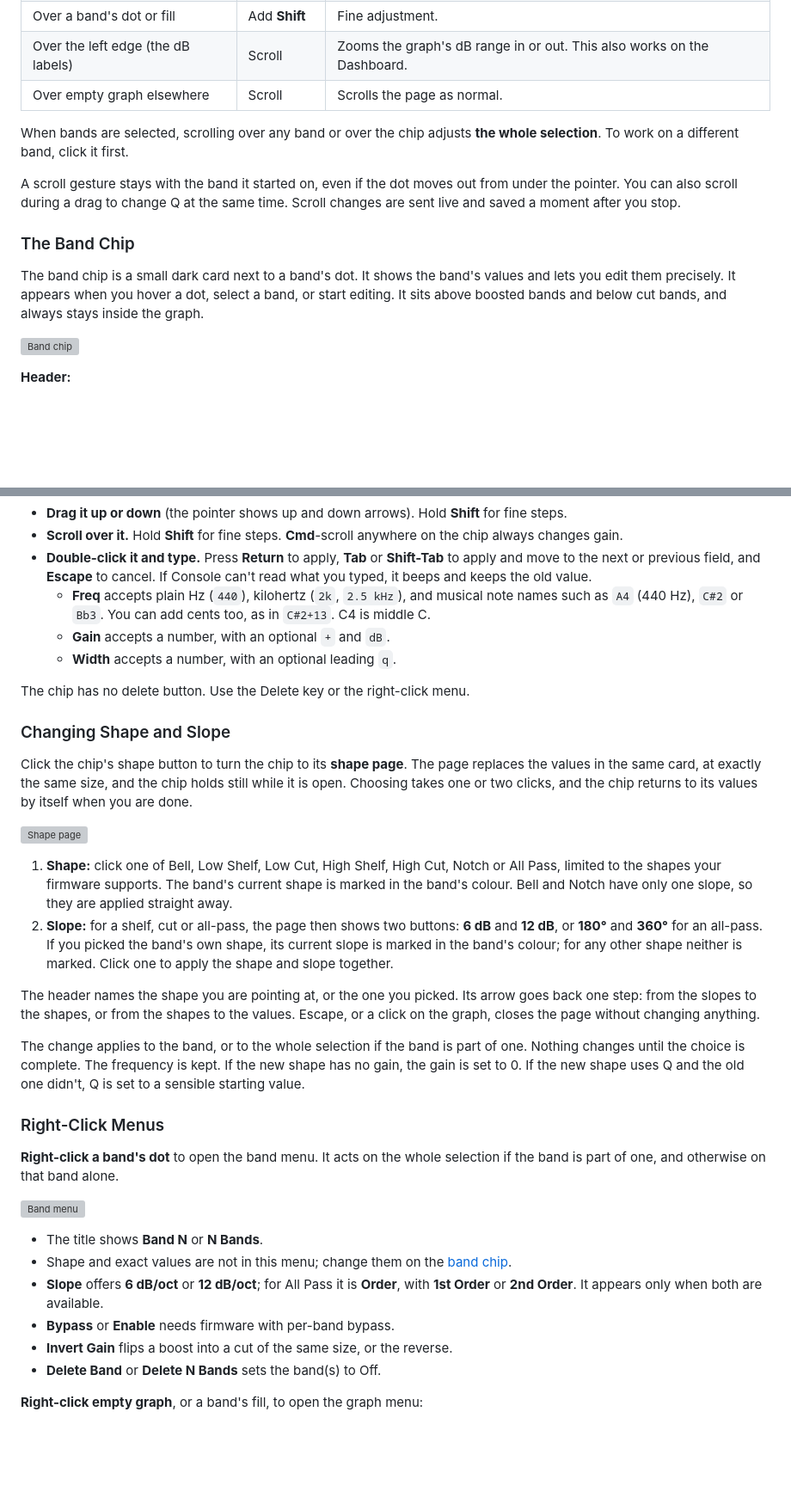
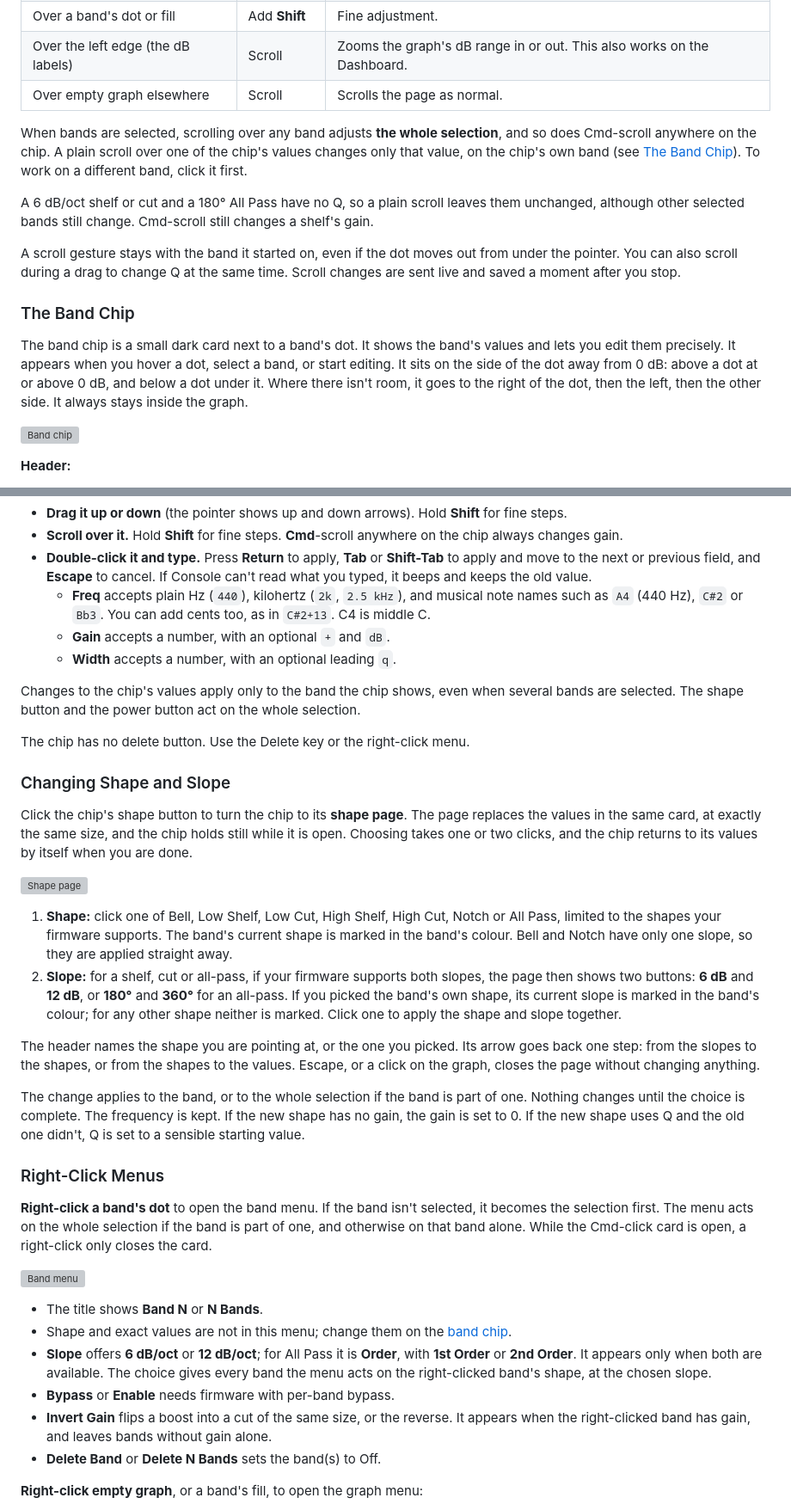
Before and after one commit to WeebLabs/DSPi-Console, a Markdown page: README.md, 2 parts joined by grey strips. Shown at 86% size. Drawn GitHub-style; blank space fills up the shorter version; grey boxes are pictures that could not be loaded.

```diff
--- a/README.md
+++ b/README.md
@@ -657,13 +657,15 @@ The device updates live while you drag, and the change is saved into the channel
 | Over the left edge (the dB labels) | Scroll | Zooms the graph's dB range in or out. This also works on the Dashboard. |
 | Over empty graph elsewhere | Scroll | Scrolls the page as normal. |
 
-When bands are selected, scrolling over any band or over the chip adjusts **the whole selection**. To work on a different band, click it first.
+When bands are selected, scrolling over any band adjusts **the whole selection**, and so does Cmd-scroll anywhere on the chip. A plain scroll over one of the chip's values changes only that value, on the chip's own band (see [The Band Chip](#the-band-chip)). To work on a different band, click it first.
+
+A 6 dB/oct shelf or cut and a 180° All Pass have no Q, so a plain scroll leaves them unchanged, although other selected bands still change. Cmd-scroll still changes a shelf's gain.
 
 A scroll gesture stays with the band it started on, even if the dot moves out from under the pointer. You can also scroll during a drag to change Q at the same time. Scroll changes are sent live and saved a moment after you stop.
 
 ### The Band Chip
 
-The band chip is a small dark card next to a band's dot. It shows the band's values and lets you edit them precisely. It appears when you hover a dot, select a band, or start editing. It sits above boosted bands and below cut bands, and always stays inside the graph.
+The band chip is a small dark card next to a band's dot. It shows the band's values and lets you edit them precisely. It appears when you hover a dot, select a band, or start editing. It sits on the side of the dot away from 0 dB: above a dot at or above 0 dB, and below a dot under it. Where there isn't room, it goes to the right of the dot, then the left, then the other side. It always stays inside the graph.
 
 ![Band chip](Images/band-chip.png)
 
@@ -691,6 +693,8 @@ To change a value in the chip:
   - **Gain** accepts a number, with an optional `+` and `dB`.
   - **Width** accepts a number, with an optional leading `q`.
 
+Changes to the chip's values apply only to the band the chip shows, even when several bands are selected. The shape button and the power button act on the whole selection.
+
 The chip has no delete button. Use the Delete key or the right-click menu.
 
 ### Changing Shape and Slope
@@ -700,7 +704,7 @@ Click the chip's shape button to turn the chip to its **shape page**. The page r
 ![Shape page](Images/shape-page.png)
 
 1. **Shape:** click one of Bell, Low Shelf, Low Cut, High Shelf, High Cut, Notch or All Pass, limited to the shapes your firmware supports. The band's current shape is marked in the band's colour. Bell and Notch have only one slope, so they are applied straight away.
-2. **Slope:** for a shelf, cut or all-pass, the page then shows two buttons: **6 dB** and **12 dB**, or **180°** and **360°** for an all-pass. If you picked the band's own shape, its current slope is marked in the band's colour; for any other shape neither is marked. Click one to apply the shape and slope together.
+2. **Slope:** for a shelf, cut or all-pass, if your firmware supports both slopes, the page then shows two buttons: **6 dB** and **12 dB**, or **180°** and **360°** for an all-pass. If you picked the band's own shape, its current slope is marked in the band's colour; for any other shape neither is marked. Click one to apply the shape and slope together.
 
 The header names the shape you are pointing at, or the one you picked. Its arrow goes back one step: from the slopes to the shapes, or from the shapes to the values. Escape, or a click on the graph, closes the page without changing anything.
 
@@ -708,15 +712,15 @@ The change applies to the band, or to the whole selection if the band is part of
 
 ### Right-Click Menus
 
-**Right-click a band's dot** to open the band menu. It acts on the whole selection if the band is part of one, and otherwise on that band alone.
+**Right-click a band's dot** to open the band menu. If the band isn't selected, it becomes the selection first. The menu acts on the whole selection if the band is part of one, and otherwise on that band alone. While the Cmd-click card is open, a right-click only closes the card.
 
 ![Band menu](Images/graph-band-menu.png)
 
 - The title shows **Band N** or **N Bands**.
 - Shape and exact values are not in this menu; change them on the [band chip](#the-band-chip).
-- **Slope** offers **6 dB/oct** or **12 dB/oct**; for All Pass it is **Order**, with **1st Order** or **2nd Order**. It appears only when both are available.
+- **Slope** offers **6 dB/oct** or **12 dB/oct**; for All Pass it is **Order**, with **1st Order** or **2nd Order**. It appears only when both are available. The choice gives every band the menu acts on the right-clicked band's shape, at the chosen slope.
 - **Bypass** or **Enable** needs firmware with per-band bypass.
-- **Invert Gain** flips a boost into a cut of the same size, or the reverse.
+- **Invert Gain** flips a boost into a cut of the same size, or the reverse. It appears when the right-clicked band has gain, and leaves bands without gain alone.
 - **Delete Band** or **Delete N Bands** sets the band(s) to Off.
 
 **Right-click empty graph**, or a band's fill, to open the graph menu:
```
Also changed, not shown: other parts of README.md (+12 -11 lines).
